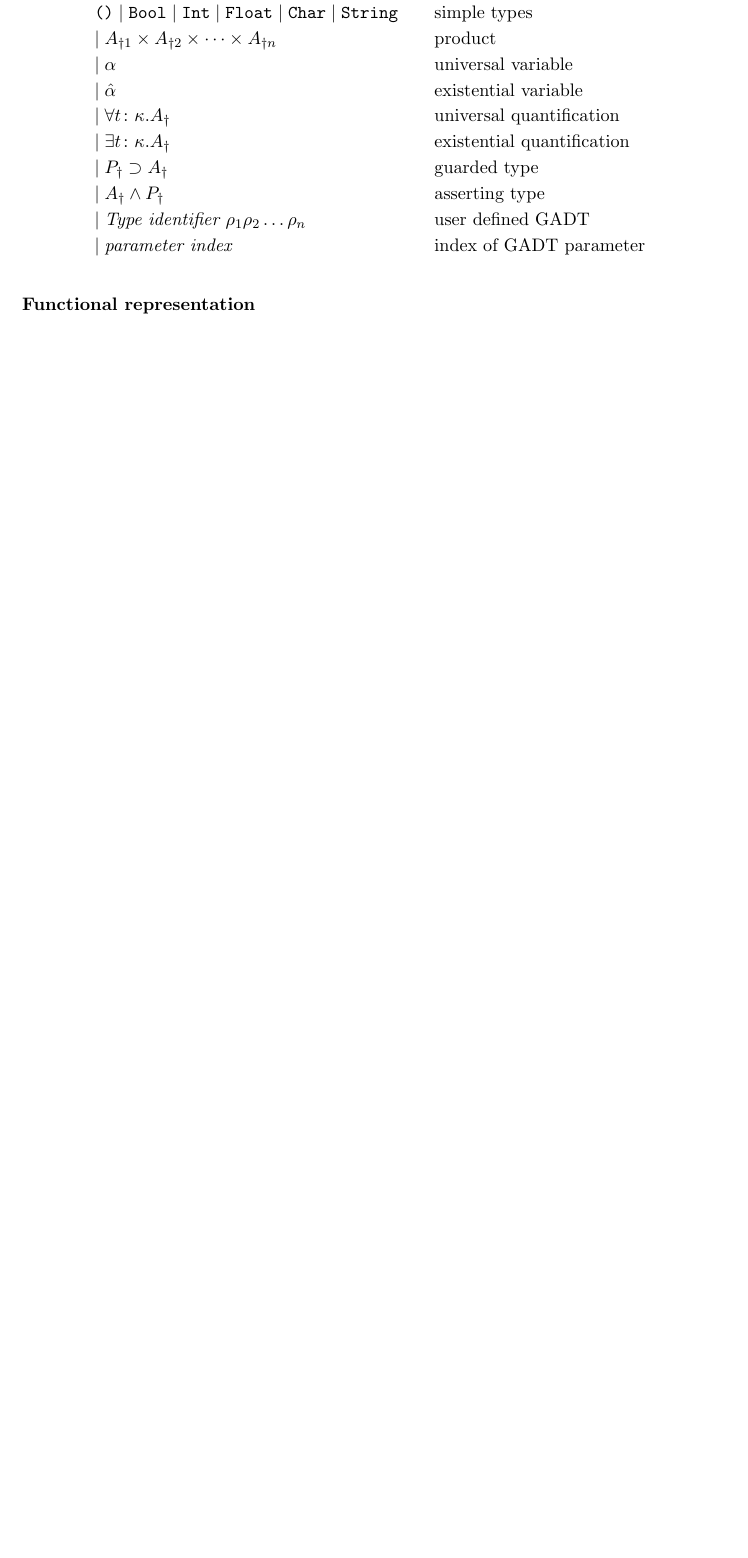
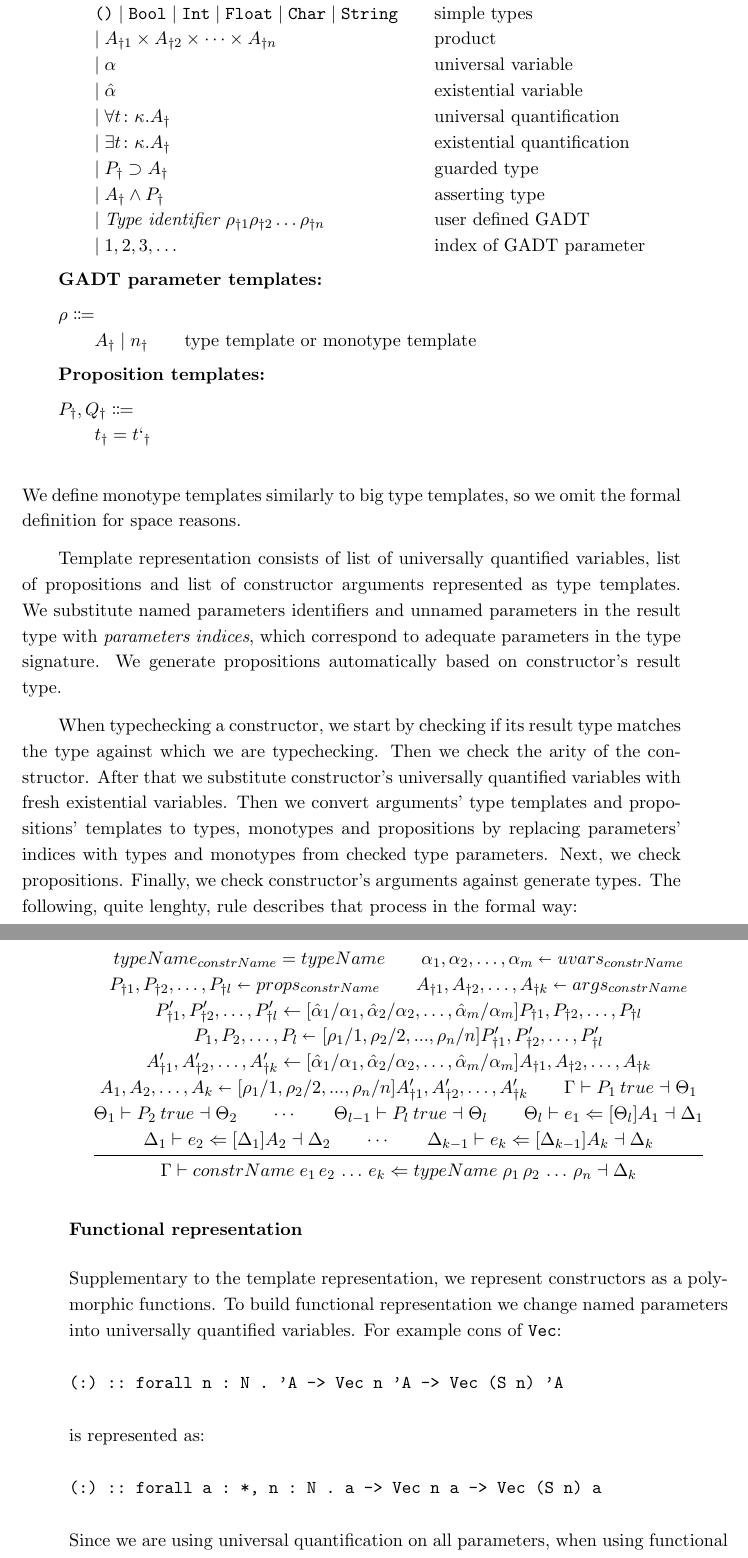
Before and after one commit to konrad-wer/Bestrafer, a LaTeX thesis (thesis/thesis.tex): part of page 20 of 25 before the commit and two parts of pages 20 and 21 of 27 after it, the two joined at a grey line, cut so that both start at the same text, the shorter picture padded with empty space. Compiled offline with pdfLaTeX.

Commit message:
Finished section about typechecking user defined GADTs

```diff
--- a/thesis/thesis.tex
+++ b/thesis/thesis.tex
@@ -30,7 +30,7 @@
 %
 %\usepackage{graphicx,listings,amsmath,amssymb,amsthm,amsfonts,tikz}
 \let\lll\undefined
-\usepackage{mathtools, array, amsfonts, mathpartir, amssymb}
+\usepackage{mathtools, array, amsfonts, mathpartir, amssymb, stmaryrd}
 \usepackage[nottoc]{tocbibind}
 
 %
@@ -497,4 +497,5 @@ where positions of named parameters and kinds of types associated with unnamed p
 After that we build two representations of each constructor: template representation which is used when we check constructor
 expression against known GADT type and functional which is used in all other cases (namely, partial application and passing
 constructor as an argument to a function).
+
 \subsubsection*{Template representation}
@@ -504,17 +507,83 @@ constructor as an argument to a function).
 \begin{grammar}{A_\dagger,B_\dagger,C_\dagger\Coloneqq}{}
   \verb+()+ \mid \verb+Bool+ \mid \verb+Int+ \mid \verb+Float+  \mid \verb+Char+ \mid \verb+String+ & simple types\\
   \mid  A_{\dagger1} \times A_{\dagger2} \times \dots \times A_{\dagger n} & product\\
-  \mid \alpha                           & universal variable\\
-  \mid  \hat{\alpha}                    & existential variable\\
-  \mid \forall t \colon \kappa. A_\dagger       & universal quantification\\
-  \mid \exists t \colon \kappa. A_\dagger       & existential quantification\\
-  \mid P_\dagger \supset A_\dagger                      & guarded type\\
-  \mid A_\dagger \wedge  P_\dagger                      & asserting type\\
-  \mid \textit{Type identifier } \rho_1  \rho_2  \dots \rho_n              & user defined GADT \\
-  \mid \textit{parameter index}         & index of GADT parameter
+  \mid \alpha                                                                                   & universal variable\\
+  \mid  \hat{\alpha}                                                                            & existential variable\\
+  \mid \forall t \colon \kappa. A_\dagger                                                       & universal quantification\\
+  \mid \exists t \colon \kappa. A_\dagger                                                       & existential quantification\\
+  \mid P_\dagger \supset A_\dagger                                                              & guarded type\\
+  \mid A_\dagger \wedge  P_\dagger                                                              & asserting type\\
+  \mid \textit{Type identifier } \rho_{\dagger1}  \rho_{\dagger2}  \dots \rho_{\dagger n}       & user defined GADT \\
+  \mid 1,2,3,\dots         & index of GADT parameter
 \end{grammar}
 
+\textbf{GADT parameter templates:}
+
+\begin{grammar}{\rho \Coloneqq}{}
+  A_\dagger \mid n_\dagger                        & type template or monotype template
+\end{grammar}
+
+\textbf{Proposition templates:}
+
+\begin{grammar}{P_\dagger,Q_\dagger\Coloneqq}{}
+  t_\dagger = t`_\dagger
+\end{grammar}\bigskip\\
+We define monotype templates similarly to big type templates, so we omit the formal definition for space reasons.
+
+Template representation consists of list of universally quantified variables, list of propositions and list of constructor
+arguments represented as type templates. We substitute named parameters identifiers and unnamed parameters in the result type with
+\textit{parameters indices}, which correspond to adequate parameters in the type signature.
+We generate propositions automatically based on constructor's result type.
+
+When typechecking a constructor, we start by checking if its result type matches the type against which we are typechecking.
+Then we check the arity of the constructor.
+After that we substitute constructor's universally quantified variables with fresh existential variables.
+Then we convert arguments' type templates and propositions' templates to types, monotypes and propositions
+by replacing parameters' indices with types and monotypes from checked type parameters.
+Next, we check propositions. Finally, we check constructor's arguments against generate types.
+The following, quite lenghty, rule describes that process in the formal way:
+
+\begin{mathpar}
+\inferrule{typeName_{constrName} = typeName \\
+  \alpha_1, \alpha_2, \dots, \alpha_m \shortleftarrow uvars_{constrName} \\
+  P_{\dagger1}, P_{\dagger2}, \dots, P_{\dagger l} \shortleftarrow props_{constrName} \\
+  A_{\dagger1}, A_{\dagger2}, \dots, A_{\dagger k} \shortleftarrow args_{constrName} \\
+  P'_{\dagger1}, P'_{\dagger2}, \dots, P'_{\dagger l} \leftarrow
+  [\hat{\alpha}_1 / \alpha_1, \hat{\alpha}_2 / \alpha_2, \dots, \hat{\alpha}_m / \alpha_m]
+  P_{\dagger1}, P_{\dagger2}, \dots, P_{\dagger l}\\
+  P_1, P_2, \dots, P_l \shortleftarrow [\rho_1 / 1, \rho_2 / 2, ... , \rho_n / n]
+  P'_{\dagger1}, P'_{\dagger2}, \dots, P'_{\dagger l}\\
+  A'_{\dagger1}, A'_{\dagger2}, \dots, A'_{\dagger k} \leftarrow
+  [\hat{\alpha}_1 / \alpha_1, \hat{\alpha}_2 / \alpha_2, \dots, \hat{\alpha}_m / \alpha_m]
+  A_{\dagger1}, A_{\dagger2}, \dots, A_{\dagger k}\\
+  A_1, A_2, \dots, A_k \shortleftarrow [\rho_1 / 1, \rho_2 / 2, ... , \rho_n / n]
+  A'_{\dagger1}, A'_{\dagger2}, \dots, A'_{\dagger k}\\
+  \Gamma \vdash P_1 \: true \dashv \Theta_1\\
+  \Theta_1 \vdash P_2 \: true \dashv \Theta_2\\
+  \cdots \\ \Theta_{l-1} \vdash P_l \: true \dashv \Theta_l\\
+  \Theta_l \vdash e_1 \Leftarrow [\Theta_l]A_1 \dashv \Delta_1\\
+  \Delta_1 \vdash e_2 \Leftarrow [\Delta_1]A_2 \dashv \Delta_2\\
+  \cdots \\ \Delta_{k-1} \vdash e_k \Leftarrow [\Delta_{k-1}]A_k \dashv \Delta_k
+  }
+  {\Gamma \vdash constrName \; e_1 \, e_2 \, \dots \, e_k
+  \Leftarrow typeName \; \rho_1 \, \rho_2 \, \dots \, \rho_n \dashv \Delta_k}
+\end{mathpar}
+
 \subsubsection*{Functional representation}
+Supplementary to the template representation, we represent constructors as a polymorphic functions.
+To build functional representation we change named parameters into universally quantified variables.
+For example cons of \verb+Vec+:
+\begin{verbatim}
+(:) :: forall n : N . 'A -> Vec n 'A -> Vec (S n) 'A
+\end{verbatim}
+is represented as:
+\begin{verbatim}
+(:) :: forall a : *, n : N . a -> Vec n a -> Vec (S n) a
+\end{verbatim}
+Since we are using universal quantification on all parameters,
+when using functional representation every parameter must by monotype.
+This is why we put so much effort into creating template representation based on named
+parameters.
 
 \chapter{Remarks on semantics}
 \section{Function definitions}
```
Also changed, not shown: thesis/thesis.pdf, thesis/thesis.tex (6 more changed lines).
